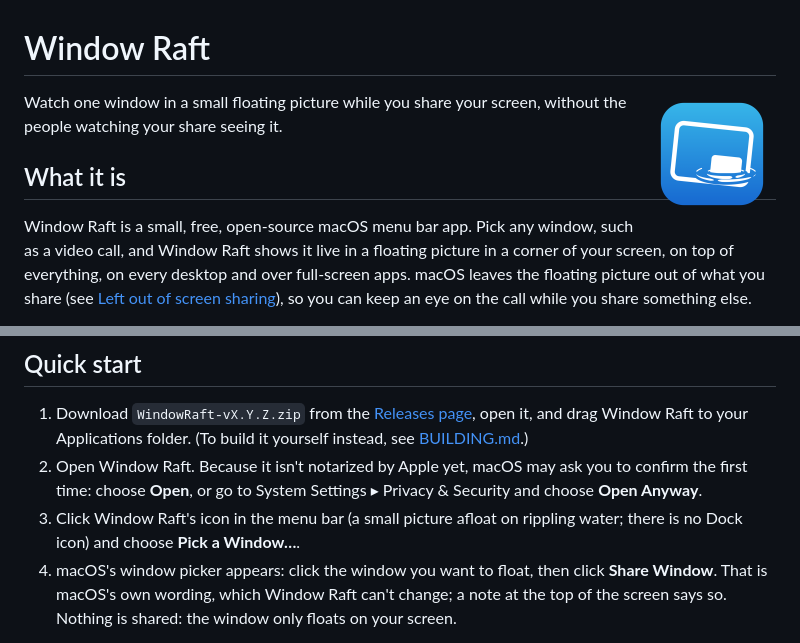
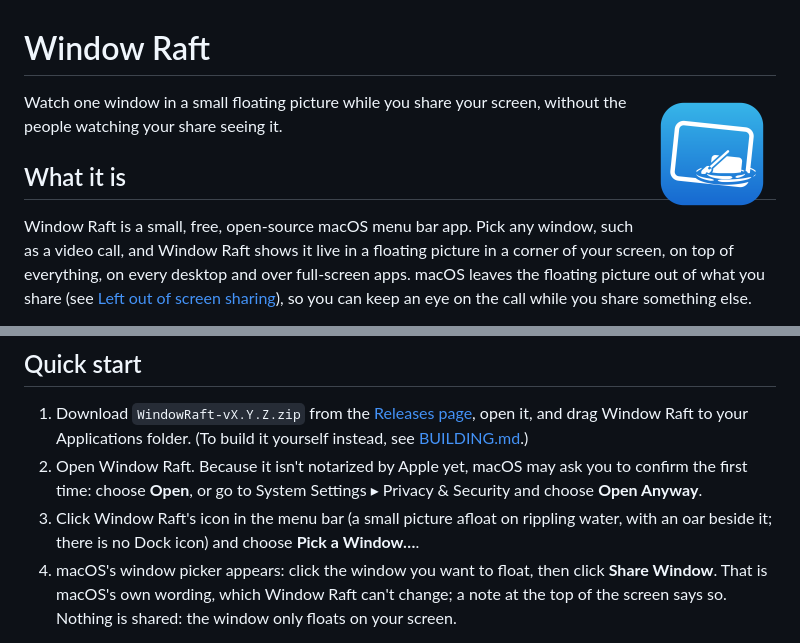
Before and after one commit to ThePhilDiamond/FloatPiP, a Markdown page: README.md, 2 parts joined by grey strips. Rendered like a GitHub page; pictures changed too: docs/images/logo.png.

```diff
--- a/README.md
+++ b/README.md
@@ -24,7 +24,7 @@ macOS 26 or later, on a Mac with Apple silicon.
 
 1. Download `WindowRaft-vX.Y.Z.zip` from the [Releases page](../../releases), open it, and drag Window Raft to your Applications folder. (To build it yourself instead, see [BUILDING.md](BUILDING.md).)
 2. Open Window Raft. Because it isn't notarized by Apple yet, macOS may ask you to confirm the first time: choose **Open**, or go to System Settings ▸ Privacy & Security and choose **Open Anyway**.
-3. Click Window Raft's icon in the menu bar (a small picture afloat on rippling water; there is no Dock icon) and choose **Pick a Window…**.
+3. Click Window Raft's icon in the menu bar (a small picture afloat on rippling water, with an oar beside it; there is no Dock icon) and choose **Pick a Window…**.
 4. macOS's window picker appears: click the window you want to float, then click **Share Window**. That is macOS's own wording, which Window Raft can't change; a note at the top of the screen says so. Nothing is shared: the window only floats on your screen.
 
 If you can't see the icon, macOS may be hiding it: on a Mac with a camera notch, a full menu bar hides the icons that don't fit. Open Window Raft again from Finder or Spotlight to show its menu under the pointer, or right-click the floating picture for the same menu. To bring the icon back, make room by turning off other icons in System Settings ▸ Menu Bar.
```
Also changed, not shown: changes/changed/raft-oar-icon.md (added, +1 -0 lines), Resources/MenuIcon.png, Resources/MenuIcon@2x.png, 2 other files.
